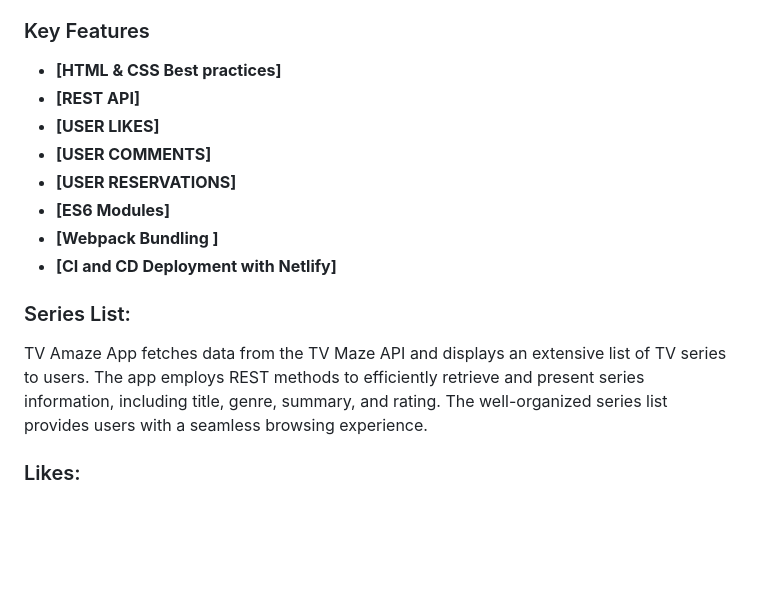
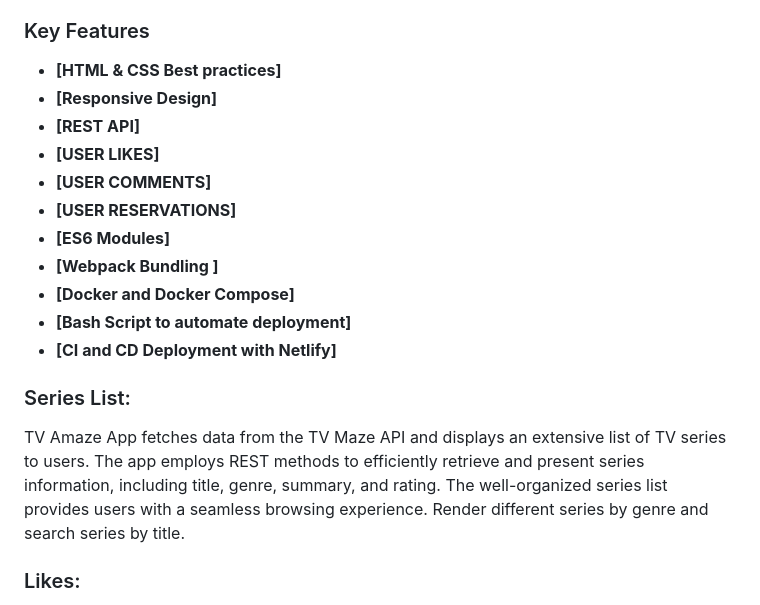
Before and after one commit to alyconr/TV-AMAZE-APP, a Markdown page: README.md, the part around the change printed below. Rendered like a GitHub page; blank space fills up the shorter version.

```diff
--- a/README.md
+++ b/README.md
@@ -94,16 +70,19 @@
 ### Key Features <a name="key-features"></a>
 
 - **[HTML & CSS Best practices]**
+- **[Responsive Design]**
 - **[REST API]**
 - **[USER LIKES]**
 - **[USER COMMENTS]**
 - **[USER RESERVATIONS]**
 - **[ES6 Modules]**
 - **[Webpack Bundling ]**
+- **[Docker and Docker Compose]**
+- **[Bash Script to automate deployment]**
 - **[CI and CD Deployment with Netlify]**
 
 ### Series List:
- TV Amaze App fetches data from the TV Maze API and displays an extensive list of TV series to users. The app employs REST methods to efficiently retrieve and present series information, including title, genre, summary, and rating. The well-organized series list provides users with a seamless browsing experience.
+ TV Amaze App fetches data from the TV Maze API and displays an extensive list of TV series to users. The app employs REST methods to efficiently retrieve and present series information, including title, genre, summary, and rating. The well-organized series list provides users with a seamless browsing experience. Render different series by genre and   search series by title.
 
 ### Likes:
  Users can express their preferences and indicate their favorite series by utilizing the "Like" feature. This functionality is achieved through REST methods, enabling users to interact with the app and curate their personal collection of liked shows. By utilizing async/await and Promises, the app ensures smooth and responsive liking functionality.
```
Also changed, not shown: other parts of README.md (+54 -41 lines).
